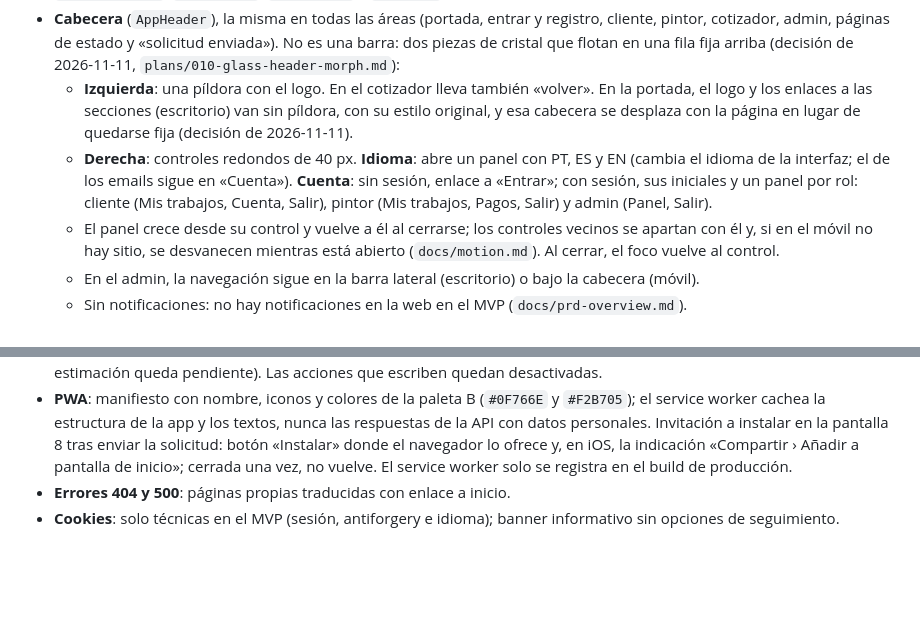
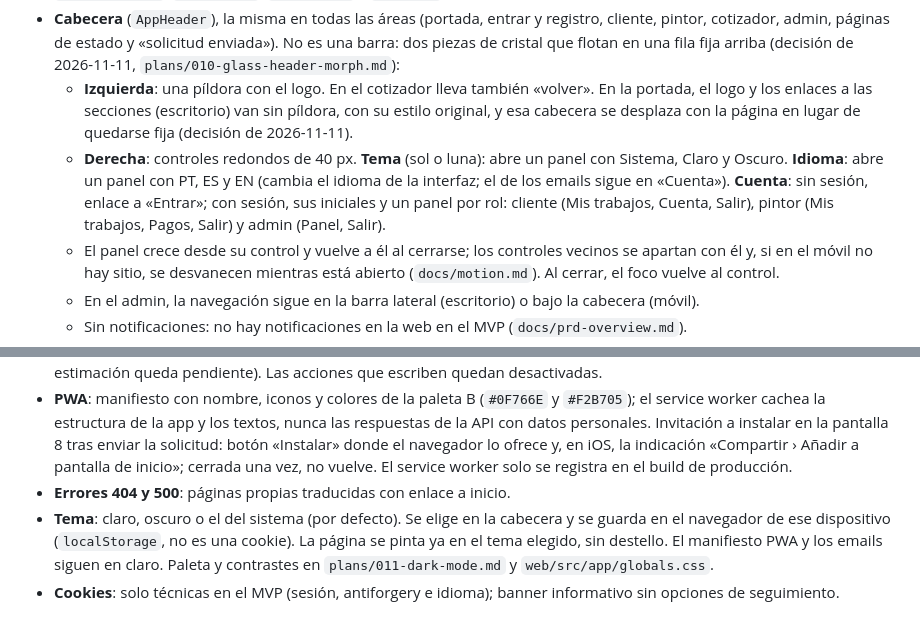
Before and after one commit to nilh77/pinta, a Markdown page: docs/screens.md, 2 parts joined by grey strips. GitHub-like rendering; blank space fills up the shorter version.

Commit message:
docs: dark mode with a theme control in the header (plan 011)
Co-Authored-By: Claude Opus 5.5 <noreply@anthropic.com>

```diff
--- a/docs/screens.md
+++ b/docs/screens.md
@@ -275,7 +275,7 @@ Zona `/{locale}/admin`, rol `admin`, pensada para escritorio (usable en tablet).
 - `ConfirmDialog`, `EmptyState`, `ErrorState` y `Skeleton`.
 - **Cabecera** (`AppHeader`), la misma en todas las áreas (portada, entrar y registro, cliente, pintor, cotizador, admin, páginas de estado y «solicitud enviada»). No es una barra: dos piezas de cristal que flotan en una fila fija arriba (decisión de 2026-11-11, `plans/010-glass-header-morph.md`):
   - **Izquierda**: una píldora con el logo. En el cotizador lleva también «volver». En la portada, el logo y los enlaces a las secciones (escritorio) van sin píldora, con su estilo original, y esa cabecera se desplaza con la página en lugar de quedarse fija (decisión de 2026-11-11).
-  - **Derecha**: controles redondos de 40 px. **Idioma**: abre un panel con PT, ES y EN (cambia el idioma de la interfaz; el de los emails sigue en «Cuenta»). **Cuenta**: sin sesión, enlace a «Entrar»; con sesión, sus iniciales y un panel por rol: cliente (Mis trabajos, Cuenta, Salir), pintor (Mis trabajos, Pagos, Salir) y admin (Panel, Salir).
+  - **Derecha**: controles redondos de 40 px. **Tema** (sol o luna): abre un panel con Sistema, Claro y Oscuro. **Idioma**: abre un panel con PT, ES y EN (cambia el idioma de la interfaz; el de los emails sigue en «Cuenta»). **Cuenta**: sin sesión, enlace a «Entrar»; con sesión, sus iniciales y un panel por rol: cliente (Mis trabajos, Cuenta, Salir), pintor (Mis trabajos, Pagos, Salir) y admin (Panel, Salir).
   - El panel crece desde su control y vuelve a él al cerrarse; los controles vecinos se apartan con él y, si en el móvil no hay sitio, se desvanecen mientras está abierto (`docs/motion.md`). Al cerrar, el foco vuelve al control.
   - En el admin, la navegación sigue en la barra lateral (escritorio) o bajo la cabecera (móvil).
   - Sin notificaciones: no hay notificaciones en la web en el MVP (`docs/prd-overview.md`).
@@ -287,4 +287,5 @@ Zona `/{locale}/admin`, rol `admin`, pensada para escritorio (usable en tablet).
 - **Sin conexión**: banda superior «Sin conexión». El constructor sigue funcionando (el área se calcula en el cliente; la estimación queda pendiente). Las acciones que escriben quedan desactivadas.
 - **PWA**: manifiesto con nombre, iconos y colores de la paleta B (`#0F766E` y `#F2B705`); el service worker cachea la estructura de la app y los textos, nunca las respuestas de la API con datos personales. Invitación a instalar en la pantalla 8 tras enviar la solicitud: botón «Instalar» donde el navegador lo ofrece y, en iOS, la indicación «Compartir › Añadir a pantalla de inicio»; cerrada una vez, no vuelve. El service worker solo se registra en el build de producción.
 - **Errores 404 y 500**: páginas propias traducidas con enlace a inicio.
+- **Tema**: claro, oscuro o el del sistema (por defecto). Se elige en la cabecera y se guarda en el navegador de ese dispositivo (`localStorage`, no es una cookie). La página se pinta ya en el tema elegido, sin destello. El manifiesto PWA y los emails siguen en claro. Paleta y contrastes en `plans/011-dark-mode.md` y `web/src/app/globals.css`.
 - **Cookies**: solo técnicas en el MVP (sesión, antiforgery e idioma); banner informativo sin opciones de seguimiento.
```
Also changed, not shown: docs/motion.md (+5 -1 lines), plans/011-dark-mode.md (added, +88 -0 lines).
